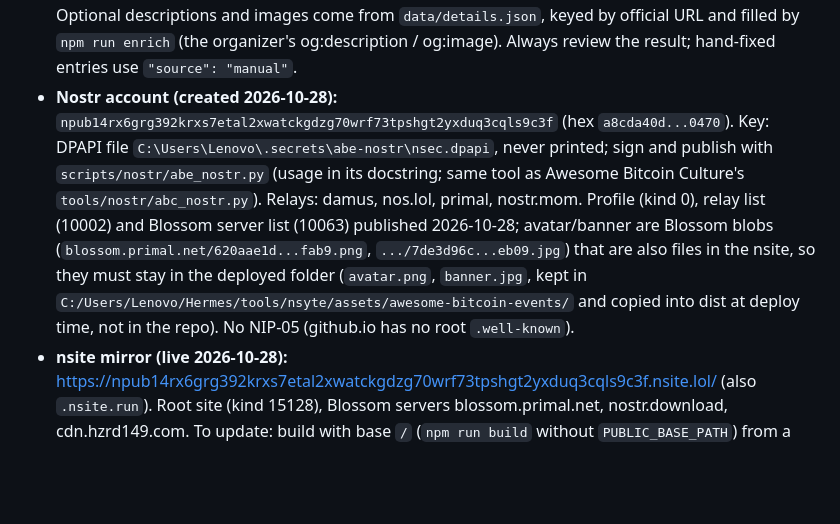
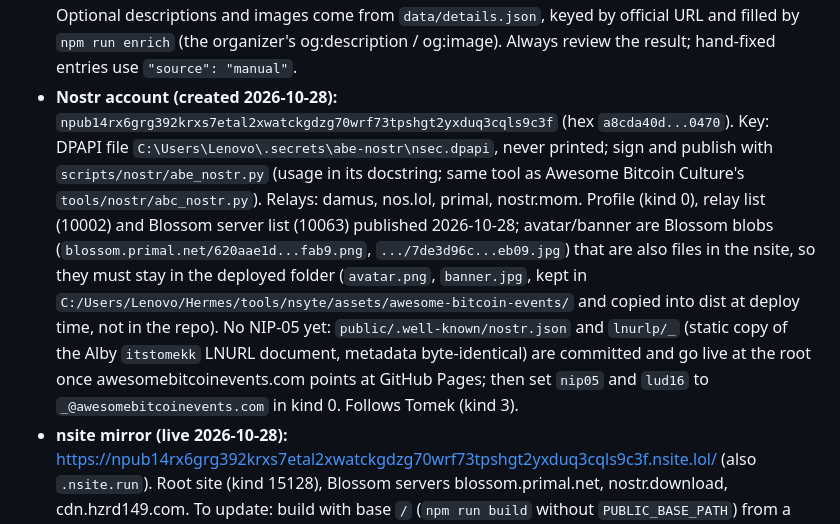
Before and after one commit to itstomekk/awesome-bitcoin-events, a Markdown page: HANDOFF.md, the part around the change. Drawn GitHub-style; blank space fills up the shorter version.

Commit message:
HANDOFF: Nostr identity files and follow

```diff
--- a/HANDOFF.md
+++ b/HANDOFF.md
@@ -23,7 +23,7 @@ Updated: 2026-10-05. Agents: read this file first. The workflow skill is in `.cl
 - What those sources gave us on 2026-10-02: Bitcoin for Financial Services Summit 2026 (Oct 20-22, Denver), Max & Stacy Bitcoin Golf Invitational 2027 (Jan 11-13, El Encanto), Heatpunk Summit 2027 (Feb 26-27, Denver) and TGFB27 (Jul 15, 2027, Nashville). Golden Gate Bitcoin Conference (Nov 6-7, Kentfield) looked like a find and turned out to be **cancelled for 2026** - always open the organiser's page before adding anything a directory lists.
 - **Aggregators are research only, never published (owner's call, 2026-10-02).** Calendars and clients (`app.cluborange.org`, `armada.buzz`, Lu.ma event pages, `njump.me`, `bitcoinonly.events`, ...) are how we *find* events; the link in a published row must still be the organiser's own page, as `.github/CONTRIBUTING.md` requires. An event we know only from an aggregator goes to `TO-VERIFY.md` with the calendar link in its "Spotted on" column - that is where the Grand Rapids Drury Inn Meetup Weekend (Nov 6-8, Michigan) sits.
 - **Event details:** clicking a row expands it to show the full dates with weekday, a countdown, add-to-calendar (.ics / Google), show on map, copy link (`#event-id` deep links) and report-a-correction. Optional descriptions and images come from `data/details.json`, keyed by official URL and filled by `npm run enrich` (the organizer's og:description / og:image). Always review the result; hand-fixed entries use `"source": "manual"`.
-- **Nostr account (created 2026-10-28):** `npub14rx6grg392krxs7etal2xwatckgdzg70wrf73tpshgt2yxduq3cqls9c3f` (hex `a8cda40d...0470`). Key: DPAPI file `C:\Users\Lenovo\.secrets\abe-nostr\nsec.dpapi`, never printed; sign and publish with `scripts/nostr/abe_nostr.py` (usage in its docstring; same tool as Awesome Bitcoin Culture's `tools/nostr/abc_nostr.py`). Relays: damus, nos.lol, primal, nostr.mom. Profile (kind 0), relay list (10002) and Blossom server list (10063) published 2026-10-28; avatar/banner are Blossom blobs (`blossom.primal.net/620aae1d...fab9.png`, `.../7de3d96c...eb09.jpg`) that are also files in the nsite, so they must stay in the deployed folder (`avatar.png`, `banner.jpg`, kept in `C:/Users/Lenovo/Hermes/tools/nsyte/assets/awesome-bitcoin-events/` and copied into dist at deploy time, not in the repo). No NIP-05 (github.io has no root `.well-known`).
+- **Nostr account (created 2026-10-28):** `npub14rx6grg392krxs7etal2xwatckgdzg70wrf73tpshgt2yxduq3cqls9c3f` (hex `a8cda40d...0470`). Key: DPAPI file `C:\Users\Lenovo\.secrets\abe-nostr\nsec.dpapi`, never printed; sign and publish with `scripts/nostr/abe_nostr.py` (usage in its docstring; same tool as Awesome Bitcoin Culture's `tools/nostr/abc_nostr.py`). Relays: damus, nos.lol, primal, nostr.mom. Profile (kind 0), relay list (10002) and Blossom server list (10063) published 2026-10-28; avatar/banner are Blossom blobs (`blossom.primal.net/620aae1d...fab9.png`, `.../7de3d96c...eb09.jpg`) that are also files in the nsite, so they must stay in the deployed folder (`avatar.png`, `banner.jpg`, kept in `C:/Users/Lenovo/Hermes/tools/nsyte/assets/awesome-bitcoin-events/` and copied into dist at deploy time, not in the repo). No NIP-05 yet: `public/.well-known/nostr.json` and `lnurlp/_` (static copy of the Alby `itstomekk` LNURL document, metadata byte-identical) are committed and go live at the root once awesomebitcoinevents.com points at GitHub Pages; then set `nip05` and `lud16` to `_@awesomebitcoinevents.com` in kind 0. Follows Tomek (kind 3).
 - **nsite mirror (live 2026-10-28):** https://npub14rx6grg392krxs7etal2xwatckgdzg70wrf73tpshgt2yxduq3cqls9c3f.nsite.lol/ (also `.nsite.run`). Root site (kind 15128), Blossom servers blossom.primal.net, nostr.download, cdn.hzrd149.com. To update: build with base `/` (`npm run build` without `PUBLIC_BASE_PATH`) from a clean checkout, copy in `avatar.png` + `banner.jpg`, then `python C:/Users/Lenovo/Hermes/tools/nsyte/deploy_nsite.py C:/Users/Lenovo/.secrets/abe-nostr/nsec.dpapi <dist>`. Only changed files upload. Details: `C:/Users/Lenovo/Hermes/tools/nsyte/README.md`. GitHub Pages stays canonical. Awesome Bitcoin Culture has its own account and nsite.
 - 2026-09-28 corrections: LABITCONF 2026 is Oct 30–31 (Oct 29 is only a B2B/opening day). Bitcoin MENA has no 2026 edition: the 2025 edition (Dec 8–9, 2025) was added to PAST.md, and Bitcoin MENA 2027 (confirmed by the owner, "late 2027" at ADNEC Abu Dhabi, exact dates not announced) waits in TO-VERIFY until dates are published.
 
```
